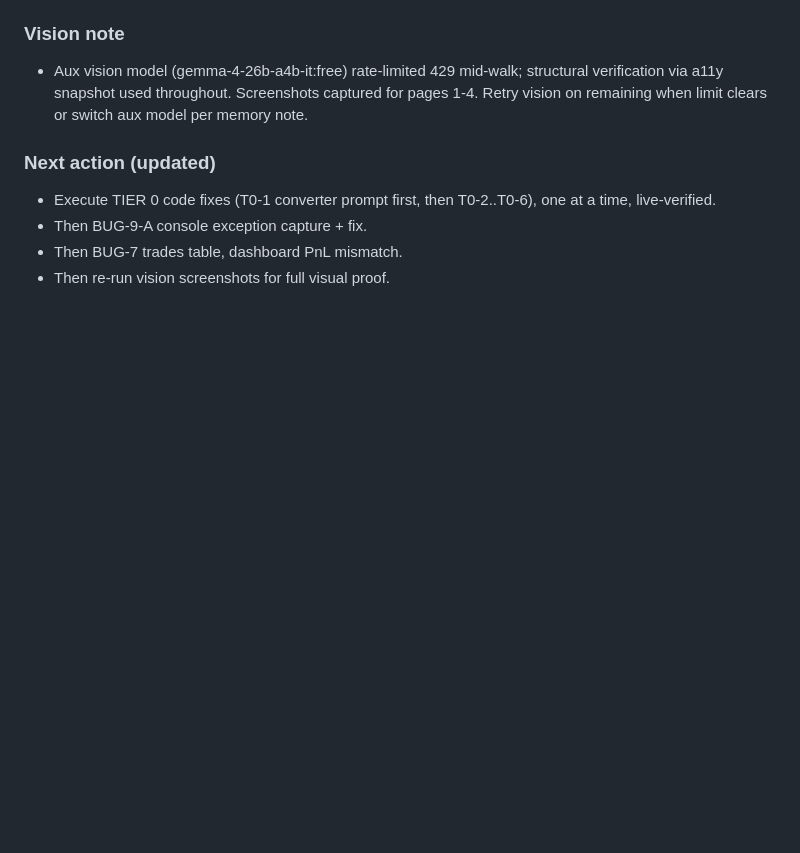
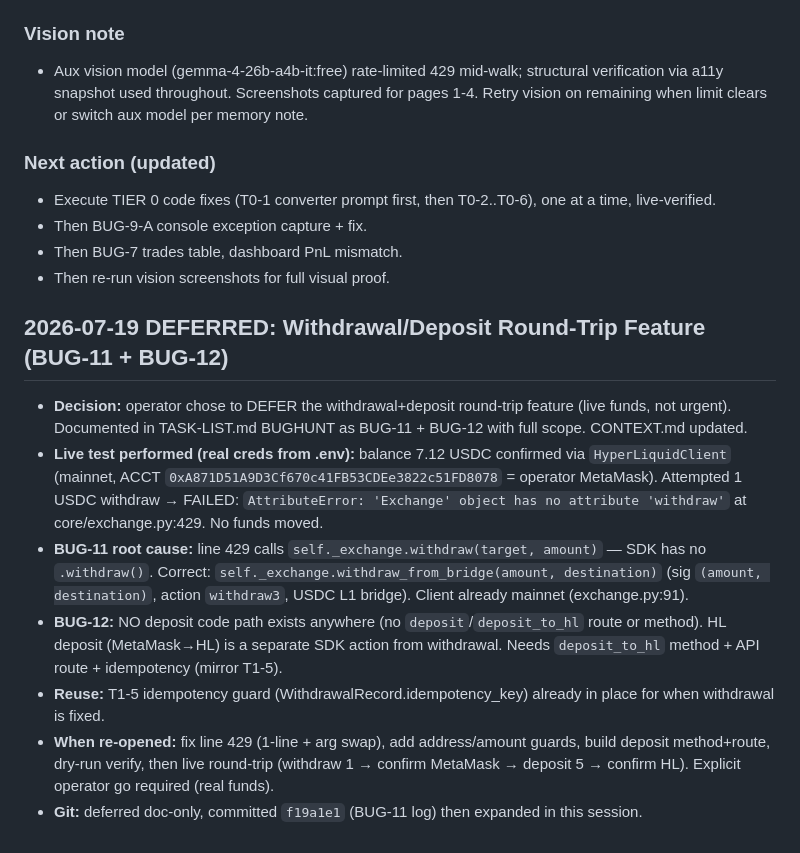
Before and after one commit to karma-devops/strategy-engine, a Markdown page: NOTES.md, the part around the change. Rendered like a GitHub page; blank space fills up the shorter version.

```diff
--- a/NOTES.md
+++ b/NOTES.md
@@ -1824,3 +1824,12 @@ Each strategy script is standalone and declares three ports:
 - Then BUG-9-A console exception capture + fix.
 - Then BUG-7 trades table, dashboard PnL mismatch.
 - Then re-run vision screenshots for full visual proof.
+
+## 2026-07-19 DEFERRED: Withdrawal/Deposit Round-Trip Feature (BUG-11 + BUG-12)
+- **Decision:** operator chose to DEFER the withdrawal+deposit round-trip feature (live funds, not urgent). Documented in TASK-LIST.md BUGHUNT as BUG-11 + BUG-12 with full scope. CONTEXT.md updated.
+- **Live test performed (real creds from .env):** balance 7.12 USDC confirmed via `HyperLiquidClient` (mainnet, ACCT `0xA871D51A9D3Cf670c41FB53CDEe3822c51FD8078` = operator MetaMask). Attempted 1 USDC withdraw → FAILED: `AttributeError: 'Exchange' object has no attribute 'withdraw'` at core/exchange.py:429. No funds moved.
+- **BUG-11 root cause:** line 429 calls `self._exchange.withdraw(target, amount)` — SDK has no `.withdraw()`. Correct: `self._exchange.withdraw_from_bridge(amount, destination)` (sig `(amount, destination)`, action `withdraw3`, USDC L1 bridge). Client already mainnet (exchange.py:91).
+- **BUG-12:** NO deposit code path exists anywhere (no `deposit`/`deposit_to_hl` route or method). HL deposit (MetaMask→HL) is a separate SDK action from withdrawal. Needs `deposit_to_hl` method + API route + idempotency (mirror T1-5).
+- **Reuse:** T1-5 idempotency guard (WithdrawalRecord.idempotency_key) already in place for when withdrawal is fixed.
+- **When re-opened:** fix line 429 (1-line + arg swap), add address/amount guards, build deposit method+route, dry-run verify, then live round-trip (withdraw 1 → confirm MetaMask → deposit 5 → confirm HL). Explicit operator go required (real funds).
+- **Git:** deferred doc-only, committed `f19a1e1` (BUG-11 log) then expanded in this session.
```
Also changed, not shown: CONTEXT.md (+9 -0 lines), docs/TASK-LIST.md (+19 -1 lines).
